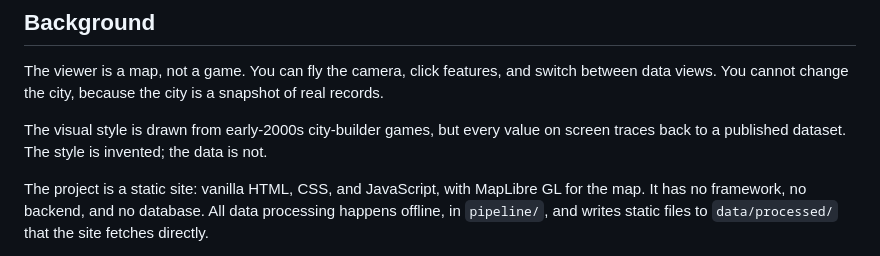
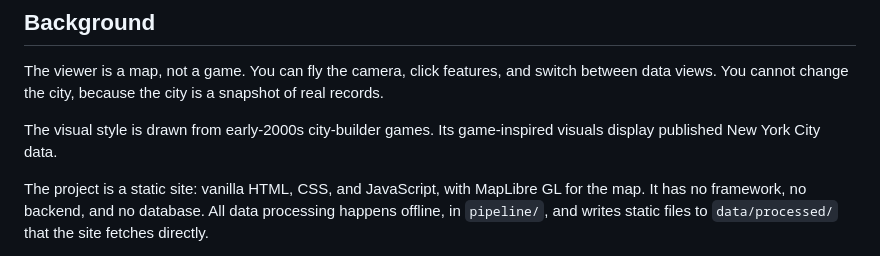
Before and after one commit to jaramana/staten-island-data-viewer, a Markdown page: README.md, the part around the change. Rendered like a GitHub page.

Commit message:
Tone down performative copy in README
Replace the "the style is invented; the data is not" line with plain
factual phrasing. Facts and source attribution are unchanged.

Co-Authored-By: Claude Sonnet 5 <noreply@anthropic.com>

```diff
--- a/README.md
+++ b/README.md
@@ -8,9 +8,8 @@ The viewer is a map, not a game. You can fly the camera, click features, and
 switch between data views. You cannot change the city, because the city is a
 snapshot of real records.
 
-The visual style is drawn from early-2000s city-builder games, but every
-value on screen traces back to a published dataset. The style is invented;
-the data is not.
+The visual style is drawn from early-2000s city-builder games. Its
+game-inspired visuals display published New York City data.
 
 The project is a static site: vanilla HTML, CSS, and JavaScript, with
 MapLibre GL for the map. It has no framework, no backend, and no database.
```
